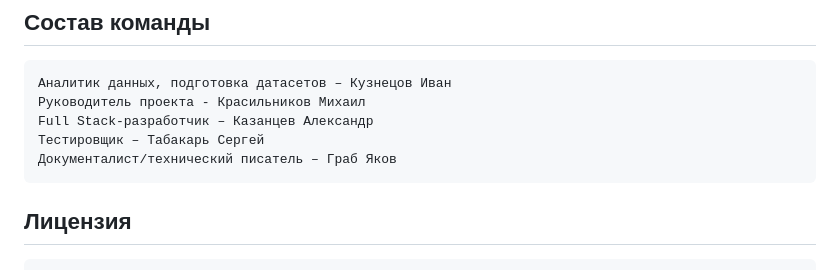
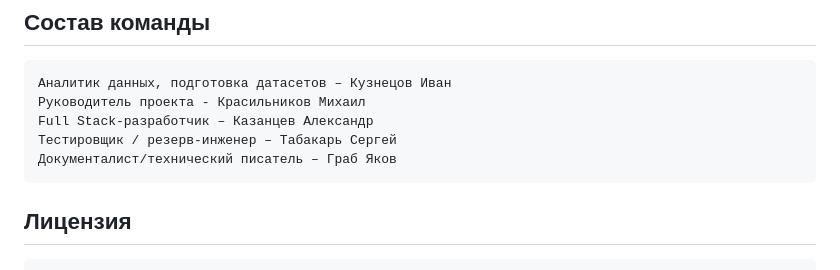
Before and after one commit to SergTa/group_pi_20, a Markdown page: README.md, the part around the change. Rendered like a GitHub page.

```diff
--- a/README.md
+++ b/README.md
@@ -71,8 +71,9 @@
     Аналитик данных, подготовка датасетов – Кузнецов Иван
     Руководитель проекта - Красильников Михаил
     Full Stack-разработчик – Казанцев Александр
-    Тестировщик – Табакарь Сергей
+    Тестировщик / резерв-инженер – Табакарь Сергей
     Документалист/технический писатель – Граб Яков
+
 
 ## Лицензия
     Python Software Foundation License
```
